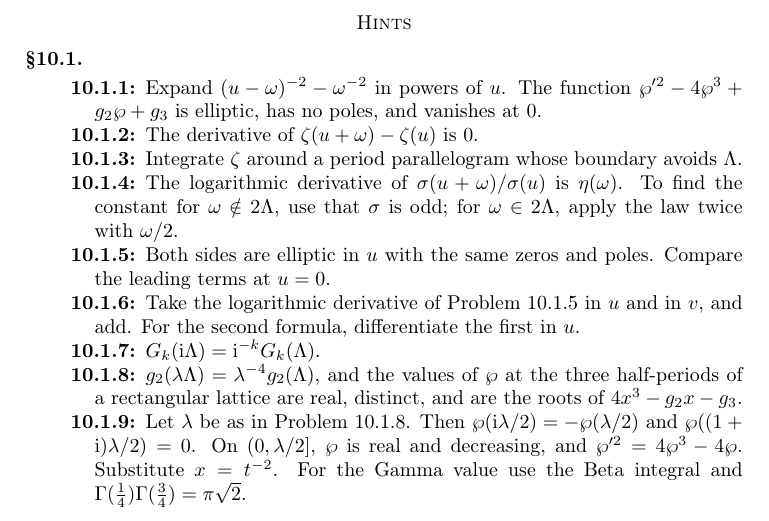
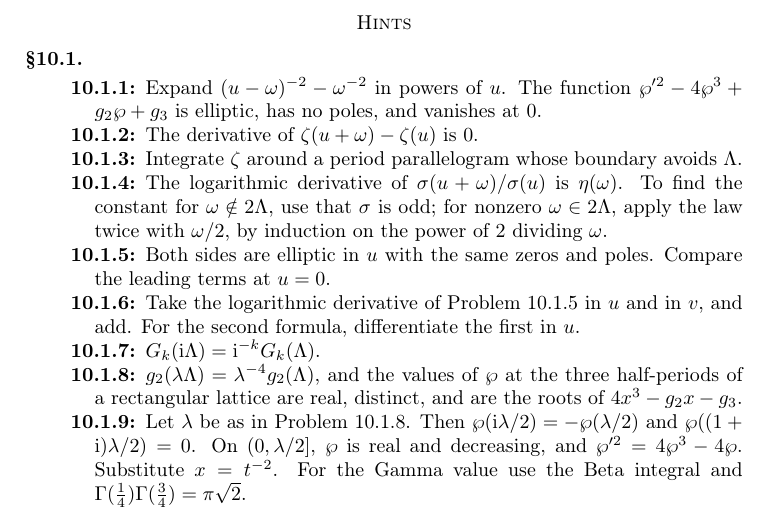
Before and after one commit to ultronozm/grh-workbook, a LaTeX paper (20261124T223000--elliptic-curves-for-the-proof__workbook.tex): part of page 4 of 5, cut so that both start at the same text. Compiled offline with pdfLaTeX.

Commit message:
Ch. 11: xref audit A (D47): induction in the hint to the sigma quasi-periodicity

```diff
--- a/20261124T223000--elliptic-curves-for-the-proof__workbook.tex
+++ b/20261124T223000--elliptic-curves-for-the-proof__workbook.tex
@@ -238,7 +238,7 @@ In the rewritten Lean proof \cite{GL} the size is \(\log j! + j\log(M/\Omega_E)\
 \item[\ref{pr:wp-laurent}] Expand \((u - \omega)^{-2} - \omega^{-2}\) in powers of \(u\).  The function \(\wp'^2 - 4\wp^3 + g_2\wp + g_3\) is elliptic, has no poles, and vanishes at \(0\).
 \item[\ref{pr:eta}] The derivative of \(\zeta(u+\omega) - \zeta(u)\) is \(0\).
 \item[\ref{pr:legendre}] Integrate \(\zeta\) around a period parallelogram whose boundary avoids \(\Lambda\).
-\item[\ref{pr:sigma-qp}] The logarithmic derivative of \(\sigma(u+\omega)/\sigma(u)\) is \(\eta(\omega)\).  To find the constant for \(\omega \notin 2\Lambda\), use that \(\sigma\) is odd; for \(\omega \in 2\Lambda\), apply the law twice with \(\omega/2\).
+\item[\ref{pr:sigma-qp}] The logarithmic derivative of \(\sigma(u+\omega)/\sigma(u)\) is \(\eta(\omega)\).  To find the constant for \(\omega \notin 2\Lambda\), use that \(\sigma\) is odd; for nonzero \(\omega \in 2\Lambda\), apply the law twice with \(\omega/2\), by induction on the power of \(2\) dividing \(\omega\).
 \item[\ref{pr:sigma-add}] Both sides are elliptic in \(u\) with the same zeros and poles.  Compare the leading terms at \(u = 0\).
 \item[\ref{pr:zeta-add}] Take the logarithmic derivative of Problem~\ref{pr:sigma-add} in \(u\) and in \(v\), and add.  For the second formula, differentiate the first in \(u\).
 \item[\ref{pr:square}] \(G_k(\ii\Lambda) = \ii^{-k} G_k(\Lambda)\).
```
